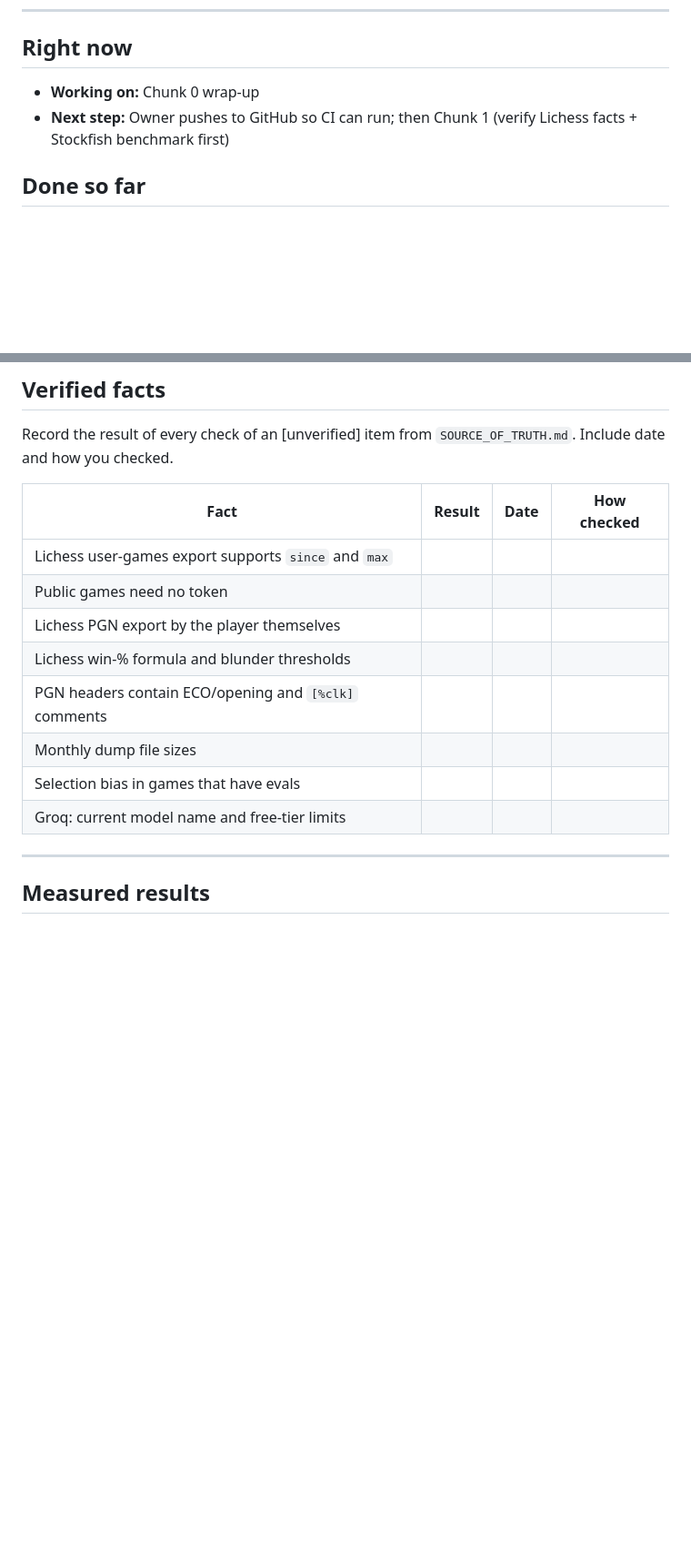
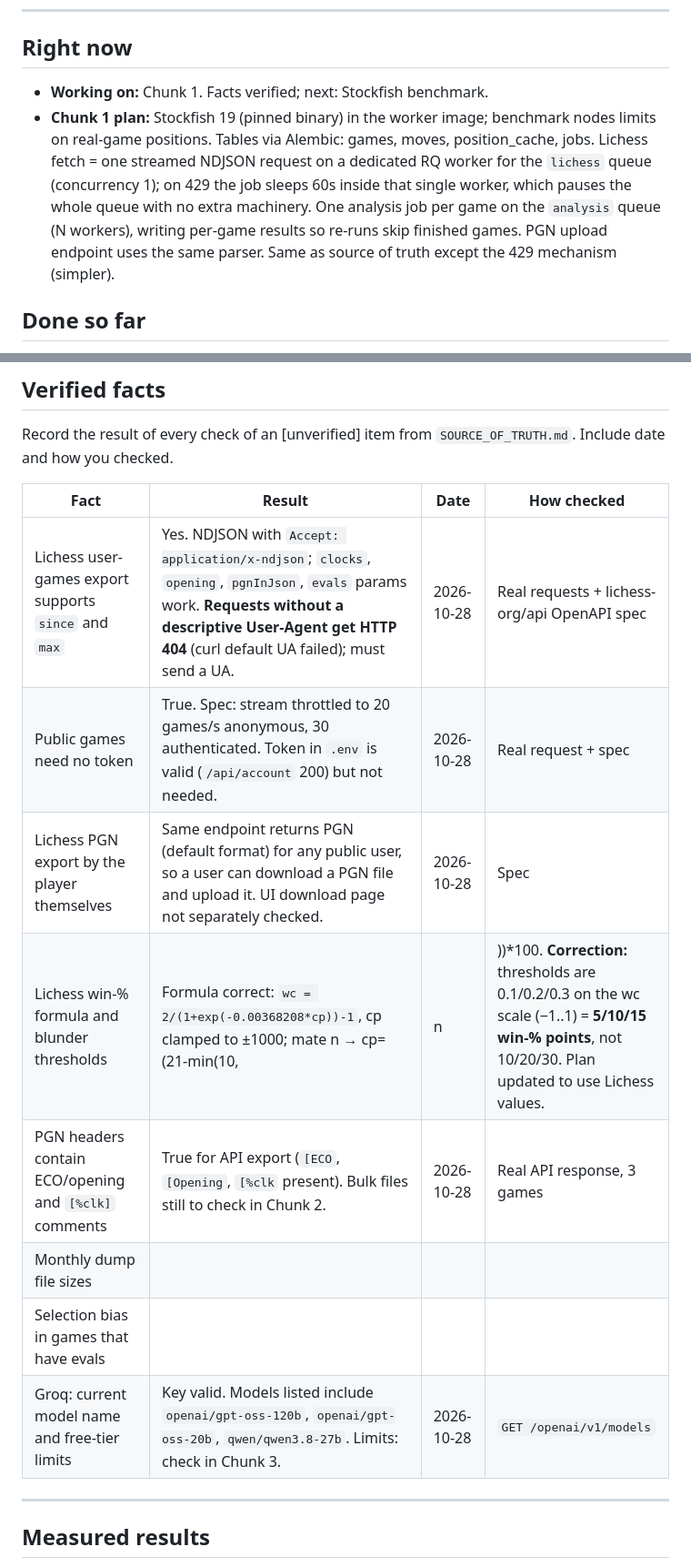
Before and after one commit to AmirKhan024/ChessMind-AI, a Markdown page: STATUS.md, 2 parts joined by grey strips. Shown at 91% size. GitHub-like rendering; blank space fills up the shorter version.

Commit message:
STATUS: Chunk 1 plan and verified Lichess/Groq facts
Co-Authored-By: Claude Opus 5.5 <noreply@anthropic.com>

```diff
--- a/STATUS.md
+++ b/STATUS.md
@@ -27,8 +27,8 @@ States: not started / in progress / blocked / done
 
 ## Right now
 
-- **Working on:** Chunk 0 wrap-up
-- **Next step:** Owner pushes to GitHub so CI can run; then Chunk 1 (verify Lichess facts + Stockfish benchmark first)
+- **Working on:** Chunk 1. Facts verified; next: Stockfish benchmark.
+- **Chunk 1 plan:** Stockfish 19 (pinned binary) in the worker image; benchmark nodes limits on real-game positions. Tables via Alembic: games, moves, position_cache, jobs. Lichess fetch = one streamed NDJSON request on a dedicated RQ worker for the `lichess` queue (concurrency 1); on 429 the job sleeps 60s inside that single worker, which pauses the whole queue with no extra machinery. One analysis job per game on the `analysis` queue (N workers), writing per-game results so re-runs skip finished games. PGN upload endpoint uses the same parser. Same as source of truth except the 429 mechanism (simpler).
 
 ## Done so far
 
@@ -47,14 +47,14 @@ Record the result of every check of an [unverified] item from `SOURCE_OF_TRUTH.m
 
 | Fact | Result | Date | How checked |
 |---|---|---|---|
-| Lichess user-games export supports `since` and `max` | | | |
-| Public games need no token | | | |
-| Lichess PGN export by the player themselves | | | |
-| Lichess win-% formula and blunder thresholds | | | |
-| PGN headers contain ECO/opening and `[%clk]` comments | | | |
+| Lichess user-games export supports `since` and `max` | Yes. NDJSON with `Accept: application/x-ndjson`; `clocks`, `opening`, `pgnInJson`, `evals` params work. **Requests without a descriptive User-Agent get HTTP 404** (curl default UA failed); must send a UA. | 2026-10-28 | Real requests + lichess-org/api OpenAPI spec |
+| Public games need no token | True. Spec: stream throttled to 20 games/s anonymous, 30 authenticated. Token in `.env` is valid (`/api/account` 200) but not needed. | 2026-10-28 | Real request + spec |
+| Lichess PGN export by the player themselves | Same endpoint returns PGN (default format) for any public user, so a user can download a PGN file and upload it. UI download page not separately checked. | 2026-10-28 | Spec |
+| Lichess win-% formula and blunder thresholds | Formula correct: `wc = 2/(1+exp(-0.00368208*cp))-1`, cp clamped to ±1000; mate n → cp=(21-min(10,|n|))*100. **Correction:** thresholds are 0.1/0.2/0.3 on the wc scale (−1..1) = **5/10/15 win-% points**, not 10/20/30. Plan updated to use Lichess values. | 2026-10-28 | lila source: `ui/lib/src/ceval/winningChances.ts`, `modules/tree/src/main/Advice.scala` |
+| PGN headers contain ECO/opening and `[%clk]` comments | True for API export (`[ECO`, `[Opening`, `[%clk` present). Bulk files still to check in Chunk 2. | 2026-10-28 | Real API response, 3 games |
 | Monthly dump file sizes | | | |
 | Selection bias in games that have evals | | | |
-| Groq: current model name and free-tier limits | | | |
+| Groq: current model name and free-tier limits | Key valid. Models listed include `openai/gpt-oss-120b`, `openai/gpt-oss-20b`, `qwen/qwen3.8-27b`. Limits: check in Chunk 3. | 2026-10-28 | `GET /openai/v1/models` |
 
 ---
 
```
Also changed, not shown: other parts of STATUS.md (+5 -2 lines).
